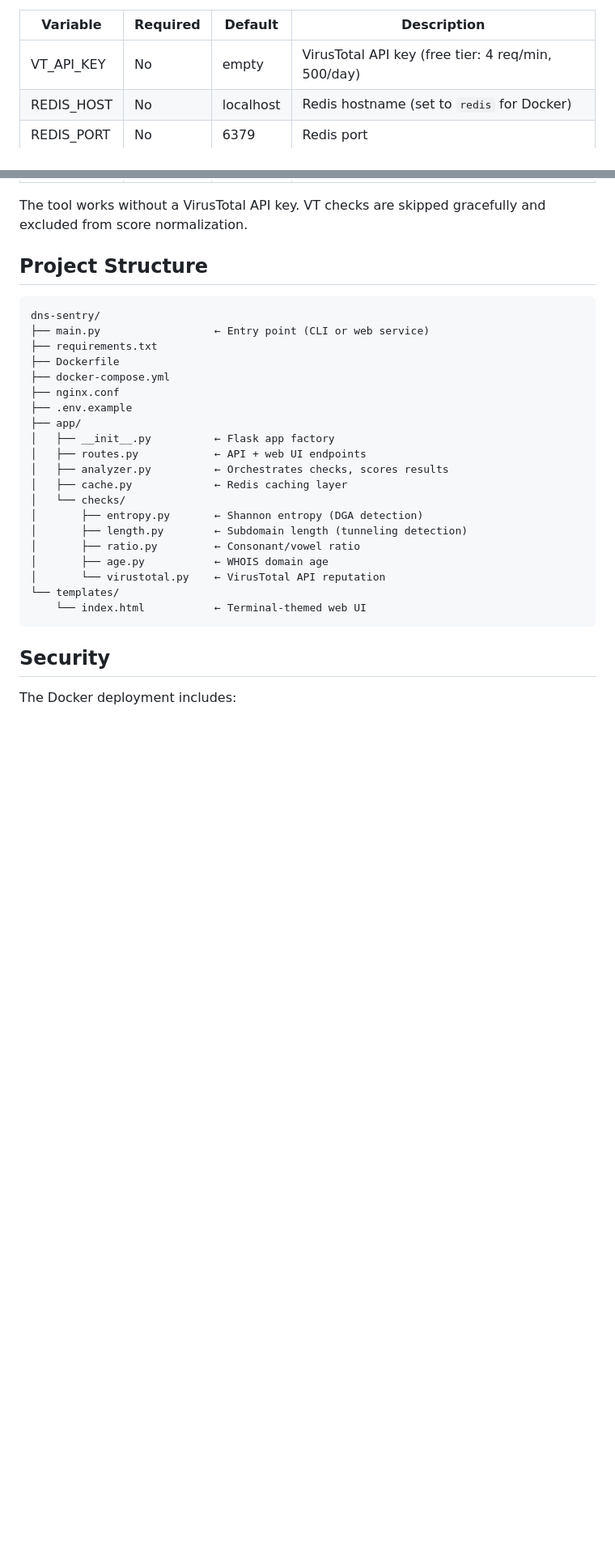
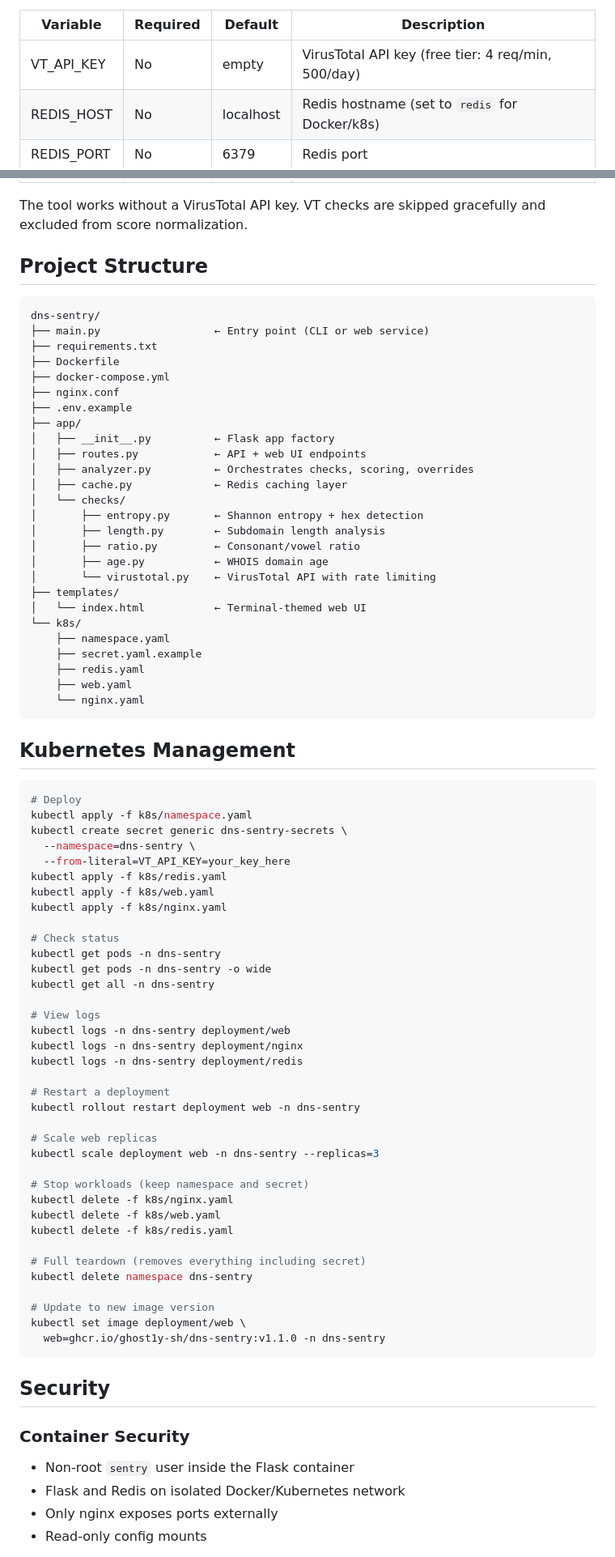
Before and after one commit to ghost1y-sh/dns-sentry, a Markdown page: README.md, 2 parts joined by grey strips. Shown at 81% size. Drawn GitHub-style; blank space fills up the shorter version.

Commit message:
updated README to reflect k8s deployment option

````diff
--- a/README.md
+++ b/README.md
@@ -121,7 +172,7 @@ All configuration via environment variables (`.env` file):
 | Variable | Required | Default | Description |
 |----------|----------|---------|-------------|
 | VT_API_KEY | No | empty | VirusTotal API key (free tier: 4 req/min, 500/day) |
-| REDIS_HOST | No | localhost | Redis hostname (set to `redis` for Docker) |
+| REDIS_HOST | No | localhost | Redis hostname (set to `redis` for Docker/k8s) |
 | REDIS_PORT | No | 6379 | Redis port |
 
 The tool works without a VirusTotal API key. VT checks are skipped gracefully and excluded from score normalization.
@@ -139,19 +190,70 @@ dns-sentry/
 ├── app/
 │   ├── __init__.py          ← Flask app factory
 │   ├── routes.py            ← API + web UI endpoints
-│   ├── analyzer.py          ← Orchestrates checks, scores results
+│   ├── analyzer.py          ← Orchestrates checks, scoring, overrides
 │   ├── cache.py             ← Redis caching layer
 │   └── checks/
-│       ├── entropy.py       ← Shannon entropy (DGA detection)
-│       ├── length.py        ← Subdomain length (tunneling detection)
+│       ├── entropy.py       ← Shannon entropy + hex detection
+│       ├── length.py        ← Subdomain length analysis
 │       ├── ratio.py         ← Consonant/vowel ratio
 │       ├── age.py           ← WHOIS domain age
-│       └── virustotal.py    ← VirusTotal API reputation
-└── templates/
-    └── index.html           ← Terminal-themed web UI
+│       └── virustotal.py    ← VirusTotal API with rate limiting
+├── templates/
+│   └── index.html           ← Terminal-themed web UI
+└── k8s/
+    ├── namespace.yaml
+    ├── secret.yaml.example
+    ├── redis.yaml
+    ├── web.yaml
+    └── nginx.yaml
+```
+
+## Kubernetes Management
+
+```bash
+# Deploy
+kubectl apply -f k8s/namespace.yaml
+kubectl create secret generic dns-sentry-secrets \
+  --namespace=dns-sentry \
+  --from-literal=VT_API_KEY=your_key_here
+kubectl apply -f k8s/redis.yaml
+kubectl apply -f k8s/web.yaml
+kubectl apply -f k8s/nginx.yaml
+
+# Check status
+kubectl get pods -n dns-sentry
+kubectl get pods -n dns-sentry -o wide
+kubectl get all -n dns-sentry
+
+# View logs
+kubectl logs -n dns-sentry deployment/web
+kubectl logs -n dns-sentry deployment/nginx
+kubectl logs -n dns-sentry deployment/redis
+
+# Restart a deployment
+kubectl rollout restart deployment web -n dns-sentry
+
+# Scale web replicas
+kubectl scale deployment web -n dns-sentry --replicas=3
+
+# Stop workloads (keep namespace and secret)
+kubectl delete -f k8s/nginx.yaml
+kubectl delete -f k8s/web.yaml
+kubectl delete -f k8s/redis.yaml
+
+# Full teardown (removes everything including secret)
+kubectl delete namespace dns-sentry
+
+# Update to new image version
+kubectl set image deployment/web \
+  web=ghcr.io/ghost1y-sh/dns-sentry:v1.1.0 -n dns-sentry
 ```
 
 ## Security
 
-The Docker deployment includes:
+### Container Security
+- Non-root `sentry` user inside the Flask container
+- Flask and Redis on isolated Docker/Kubernetes network
+- Only nginx exposes ports externally
+- Read-only config mounts
 
````
Also changed, not shown: other parts of README.md (+110 -47 lines).
